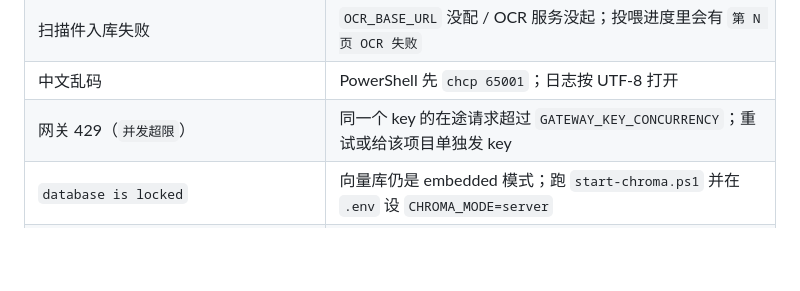
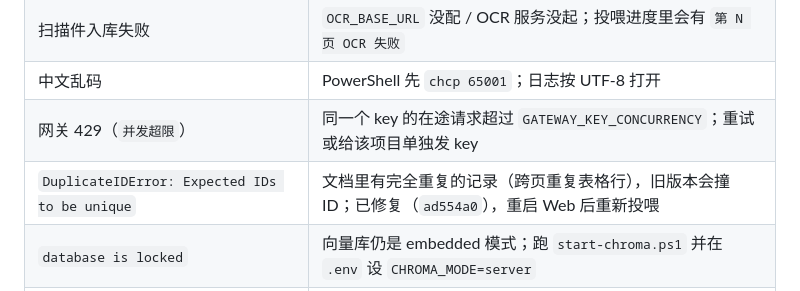
Before and after one commit to Yourstandby/Material-Mind-Engine, a Markdown page: docs/LOCAL_DEPLOY.md, the part around the change. GitHub-like rendering; blank space fills up the shorter version.

Commit message:
docs: 排查表补 DuplicateIDError 一行

```diff
--- a/docs/LOCAL_DEPLOY.md
+++ b/docs/LOCAL_DEPLOY.md
@@ -266,6 +266,7 @@ OCR：A4 300 DPI 约 2–4 s/页（CPU），扫描件多时是瓶颈，可按需
 | 扫描件入库失败 | `OCR_BASE_URL` 没配 / OCR 服务没起；投喂进度里会有 `第 N 页 OCR 失败` |
 | 中文乱码 | PowerShell 先 `chcp 65001`；日志按 UTF-8 打开 |
 | 网关 429（`并发超限`） | 同一个 key 的在途请求超过 `GATEWAY_KEY_CONCURRENCY`；重试或给该项目单独发 key |
+| `DuplicateIDError: Expected IDs to be unique` | 文档里有完全重复的记录（跨页重复表格行），旧版本会撞 ID；已修复（`ad554a0`），重启 Web 后重新投喂 |
 | `database is locked` | 向量库仍是 embedded 模式；跑 `start-chroma.ps1` 并在 `.env` 设 `CHROMA_MODE=server` |
 | 日志里刷 `ConnectionResetError: [WinError 10054]` | Windows 上 asyncio 的已知噪音（客户端/健康检查直接断开连接），不影响功能，可忽略 |
 
```
